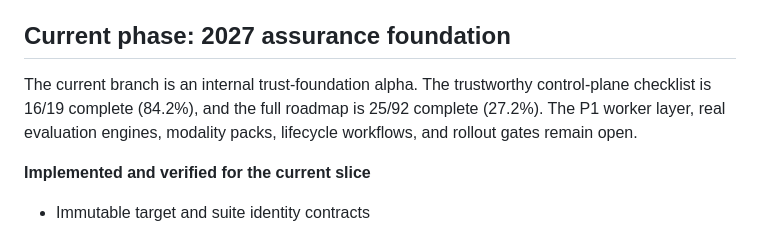
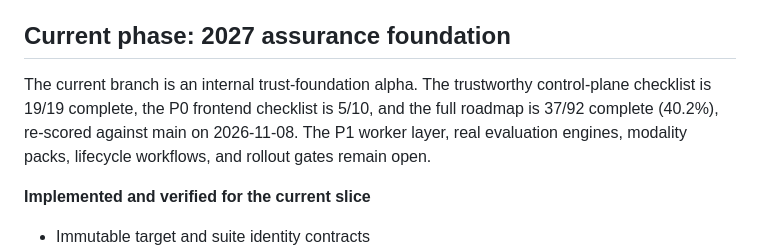
Before and after one commit to adhit-r/fairmind, a Markdown page: docs/STATUS.md, the part around the change. GitHub-like rendering.

Commit message:
Re-score the 2027 assurance roadmap against main
Each of the 61 open items was checked against origin/main, and every
"done" or "partial" claim had to survive two independent skeptics. Six
items are now ticked: logout, self-hosted portrait, the three-axis
display, the trust metadata columns, layered verdicts, and the signature
test matrix. 29 items get a dated note on what exists and what is
missing. The shared session item stays open: compliance/runs/[runId]
still fetches /auth/me through useAuth instead of SessionContext.
STATUS.md moves from 25/92 to 37/92.

Co-Authored-By: Claude Opus 5.5 <noreply@anthropic.com>

```diff
--- a/docs/STATUS.md
+++ b/docs/STATUS.md
@@ -24,9 +24,10 @@ See the [2027 assurance roadmap](superpowers/plans/2026-07-19-fairmind-2027-ai-a
 ## Current phase: 2027 assurance foundation
 
 The current branch is an internal trust-foundation alpha. The trustworthy
-control-plane checklist is 16/19 complete (84.2%), and the full roadmap is
-25/92 complete (27.2%). The P1 worker layer, real evaluation engines, modality
-packs, lifecycle workflows, and rollout gates remain open.
+control-plane checklist is 19/19 complete, the P0 frontend checklist is 5/10,
+and the full roadmap is 37/92 complete (40.2%), re-scored against main on
+2026-11-08. The P1 worker layer, real evaluation engines, modality packs,
+lifecycle workflows, and rollout gates remain open.
 
 **Implemented and verified for the current slice**
 
```
Also changed, not shown: 1 other file.
